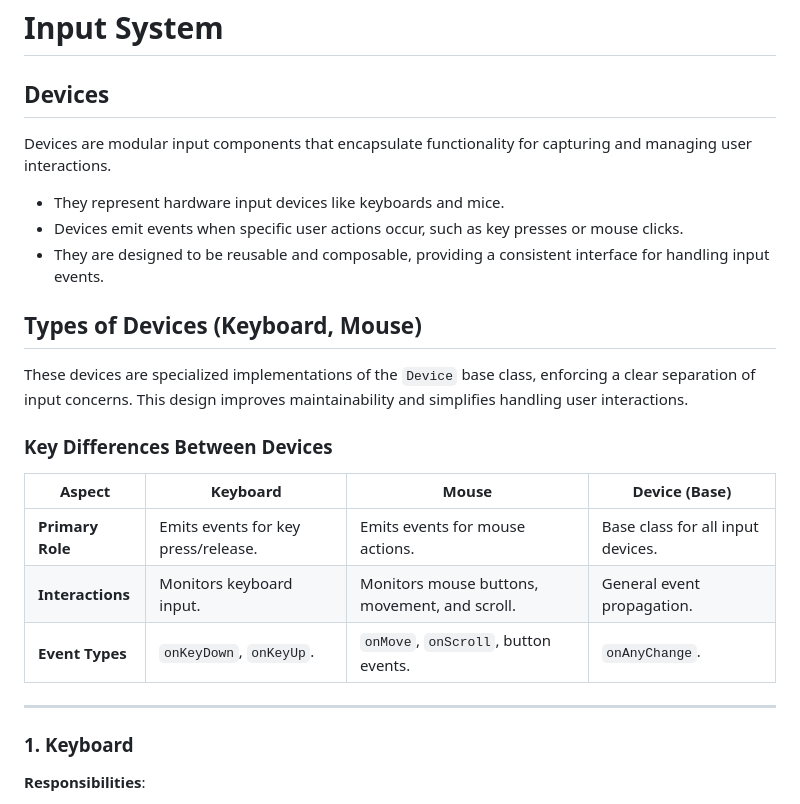
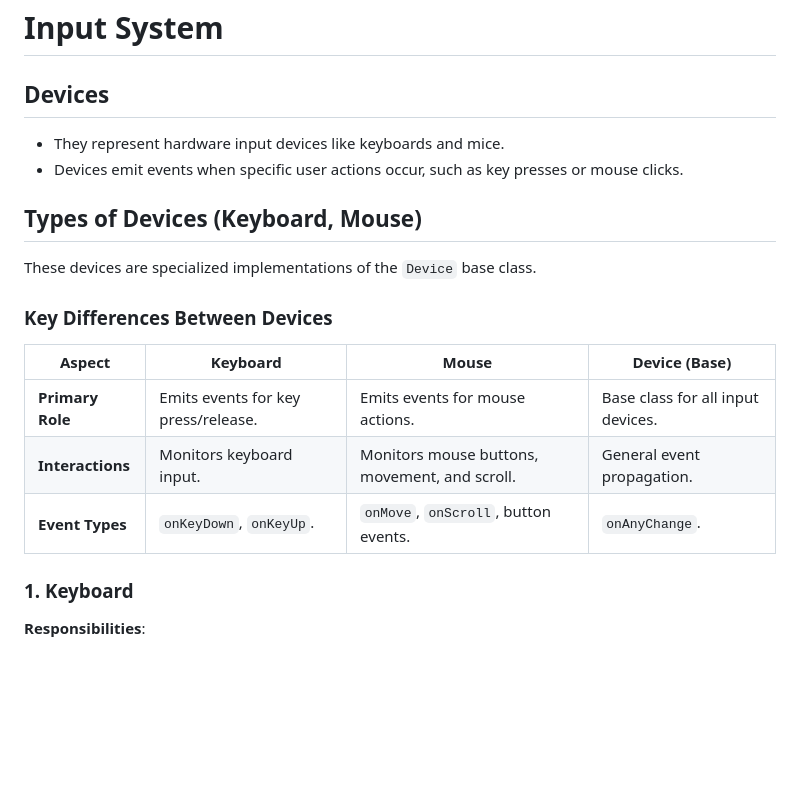
Before and after one commit to CPNV-ES/game-engine, a Markdown page: doc/input-system.md, the part around one of its changes. GitHub-like rendering; blank space fills up the shorter version.

Commit message:
docs: update documentation of input system

```diff
--- a/doc/input-system.md
+++ b/doc/input-system.md
@@ -1,14 +1,11 @@
 # **Input System**
 
 ## **Devices**
-Devices are modular input components that encapsulate functionality for capturing and managing user interactions.
-
 - They represent hardware input devices like keyboards and mice.
 - Devices emit events when specific user actions occur, such as key presses or mouse clicks.
-- They are designed to be reusable and composable, providing a consistent interface for handling input events.
 
 ## **Types of Devices (Keyboard, Mouse)**
-These devices are specialized implementations of the `Device` base class, enforcing a clear separation of input concerns. This design improves maintainability and simplifies handling user interactions.
+These devices are specialized implementations of the `Device` base class.
 
 ### **Key Differences Between Devices**
 
@@ -17,8 +14,6 @@ These devices are specialized implementations of the `Device` base class, enforc
 | **Primary Role**   | Emits events for key press/release.     | Emits events for mouse actions.     | Base class for all input devices.   |
 | **Interactions**   | Monitors keyboard input.                | Monitors mouse buttons, movement, and scroll. | General event propagation.          |
 | **Event Types**    | `onKeyDown`, `onKeyUp`.                 | `onMove`, `onScroll`, button events. | `onAnyChange`.                      |
-
----
 
 ### **1. Keyboard**
 **Responsibilities**:
```
Also changed, not shown: other parts of doc/input-system.md (+0 -6 lines).
